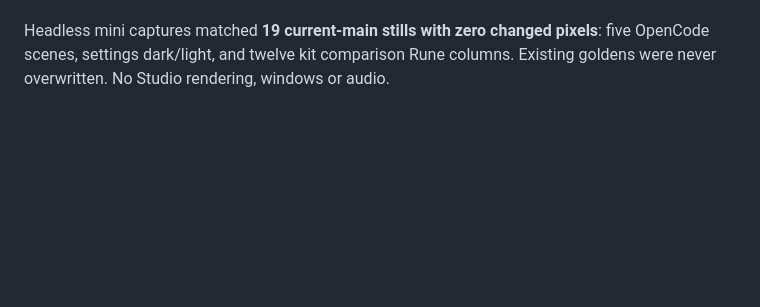
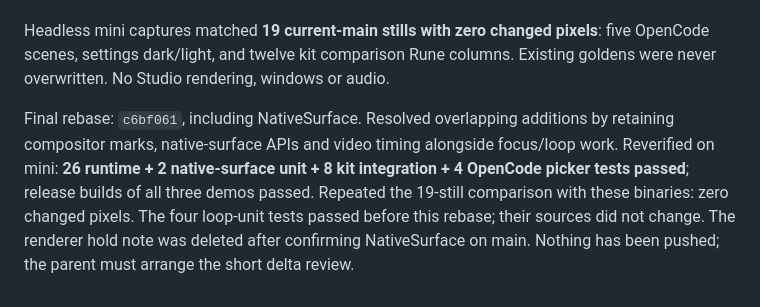
Before and after one commit to ImBIOS/rune, a Markdown page: research/25-motion-focus-modal.md, the part around the change. Drawn GitHub-style; blank space fills up the shorter version.

Commit message:
Record review fixes verified with native surface integration

```diff
--- a/research/25-motion-focus-modal.md
+++ b/research/25-motion-focus-modal.md
@@ -162,3 +162,12 @@ broader picker test exposed and verified the transparent-dismissal fix.
 Headless mini captures matched **19 current-main stills with zero changed pixels**:
 five OpenCode scenes, settings dark/light, and twelve kit comparison Rune columns.
 Existing goldens were never overwritten. No Studio rendering, windows or audio.
+
+Final rebase: `c6bf061`, including NativeSurface. Resolved overlapping additions
+by retaining compositor marks, native-surface APIs and video timing alongside
+focus/loop work. Reverified on mini: **26 runtime + 2 native-surface unit + 8 kit
+integration + 4 OpenCode picker tests passed**; release builds of all three demos
+passed. Repeated the 19-still comparison with these binaries: zero changed pixels.
+The four loop-unit tests passed before this rebase; their sources did not change.
+The renderer hold note was deleted after confirming NativeSurface on main.
+Nothing has been pushed; the parent must arrange the short delta review.
```
